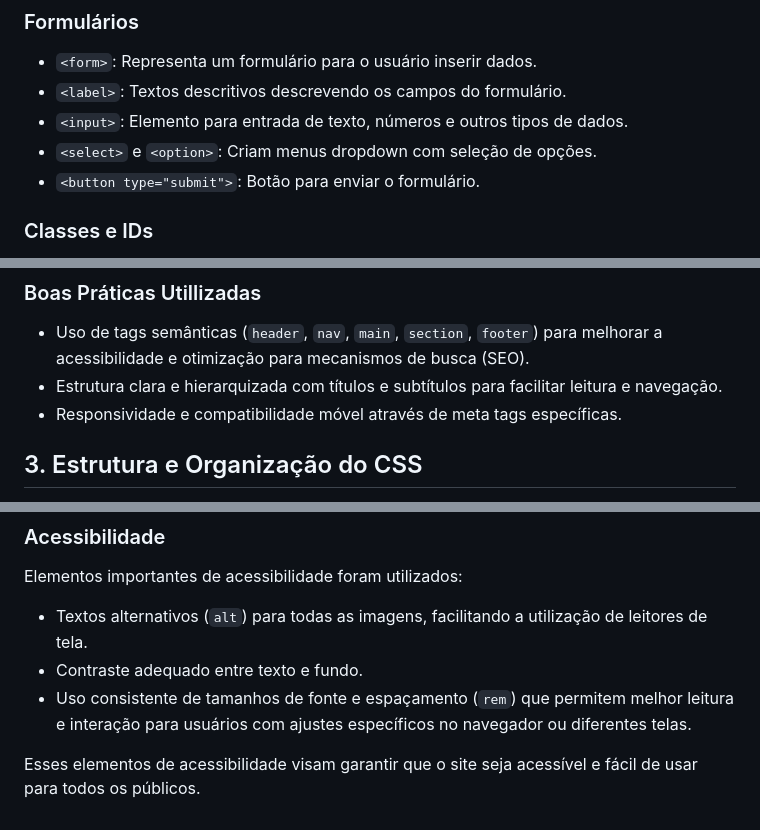
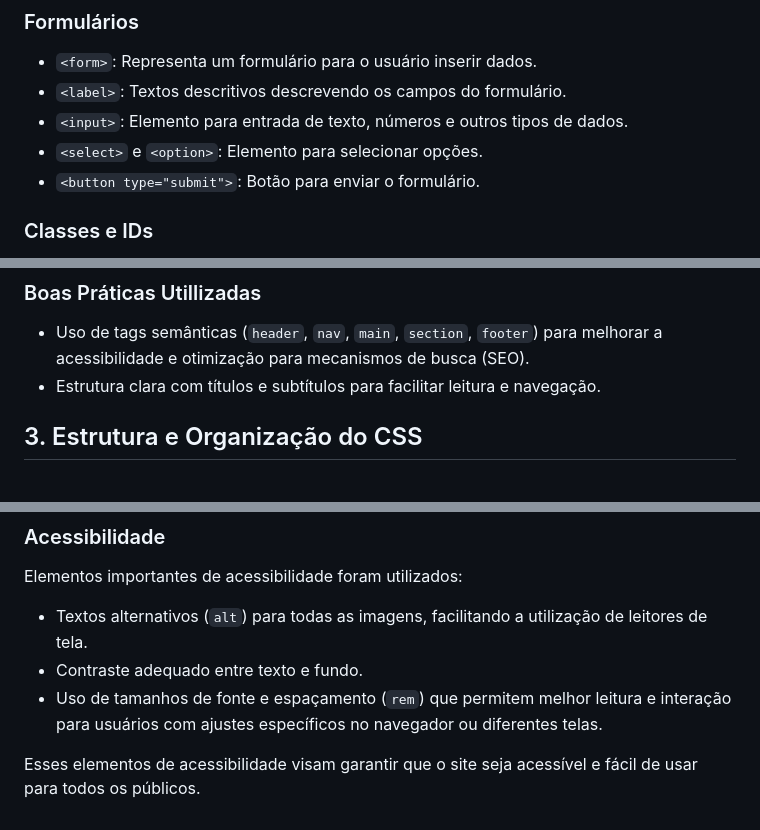
Before and after one commit to DuduHenriqueMg/site-guia-brasilia, a Markdown page: README.md, 3 parts joined by grey strips. GitHub-like rendering.

Commit message:
Atualizanfo

```diff
--- a/README.md
+++ b/README.md
@@ -32,7 +32,7 @@ A utilização de tags semânticas no HTML é essencial para a estrutura, acessi
 - `<form>`: Representa um formulário para o usuário inserir dados.
 - `<label>`: Textos descritivos descrevendo os campos do formulário.
 - `<input>`: Elemento para entrada de texto, números e outros tipos de dados.
-- `<select>` e `<option>`: Criam menus dropdown com seleção de opções.
+- `<select>` e `<option>`: Elemento para selecionar opções.
 - `<button type="submit">`: Botão para enviar o formulário.
 
 ### Classes e IDs
@@ -44,8 +44,7 @@ A utilização de tags semânticas no HTML é essencial para a estrutura, acessi
 
 ### Boas Práticas Utillizadas
 - Uso de tags semânticas (`header`, `nav`, `main`, `section`, `footer`) para melhorar a acessibilidade e otimização para mecanismos de busca (SEO).
-- Estrutura clara e hierarquizada com títulos e subtítulos para facilitar leitura e navegação.
-- Responsividade e compatibilidade móvel através de meta tags específicas.
+- Estrutura clara com títulos e subtítulos para facilitar leitura e navegação.
 
 ## 3. Estrutura e Organização do CSS
 
@@ -76,6 +75,6 @@ Elementos importantes de acessibilidade foram utilizados:
 
 - Textos alternativos (`alt`) para todas as imagens, facilitando a utilização de leitores de tela.
 - Contraste adequado entre texto e fundo.
-- Uso consistente de tamanhos de fonte e espaçamento (`rem`) que permitem melhor leitura e interação para usuários com ajustes específicos no navegador ou diferentes telas.
+- Uso de tamanhos de fonte e espaçamento (`rem`) que permitem melhor leitura e interação para usuários com ajustes específicos no navegador ou diferentes telas.
 
 Esses elementos de acessibilidade visam garantir que o site seja acessível e fácil de usar para todos os públicos.
```
